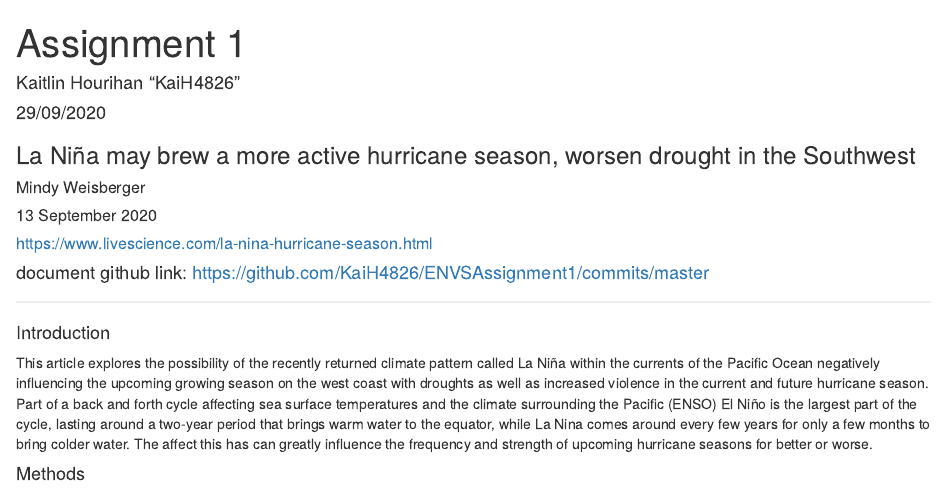
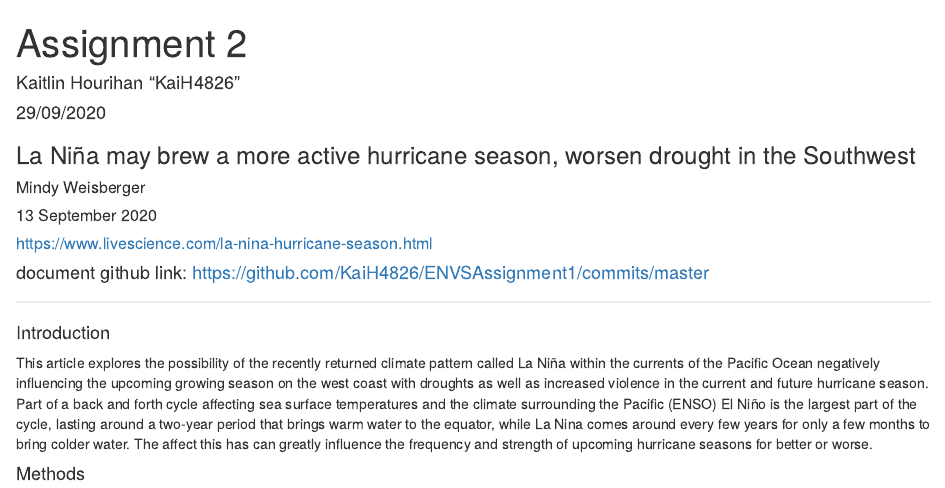
Before and after one commit to KaiH4826/ENVSAssignment1, an R Markdown document (Untitled.Rmd): the page in a window 1100 px wide, from its top. Rendered offline with R 4.5, knitr and Pandoc, with nearby package versions.

Commit message:
naming fix
correcting file names

```diff
--- a/Untitled.Rmd
+++ b/Untitled.Rmd
@@ -1,5 +1,5 @@
 ---
-title: "Assignment 1"
+title: "Assignment 2"
 author: Kaitlin Hourihan "KaiH4826"
 date: "29/09/2020"
 output: html_document
```
Also changed, not shown: Hourihan assign 1.html (added).
